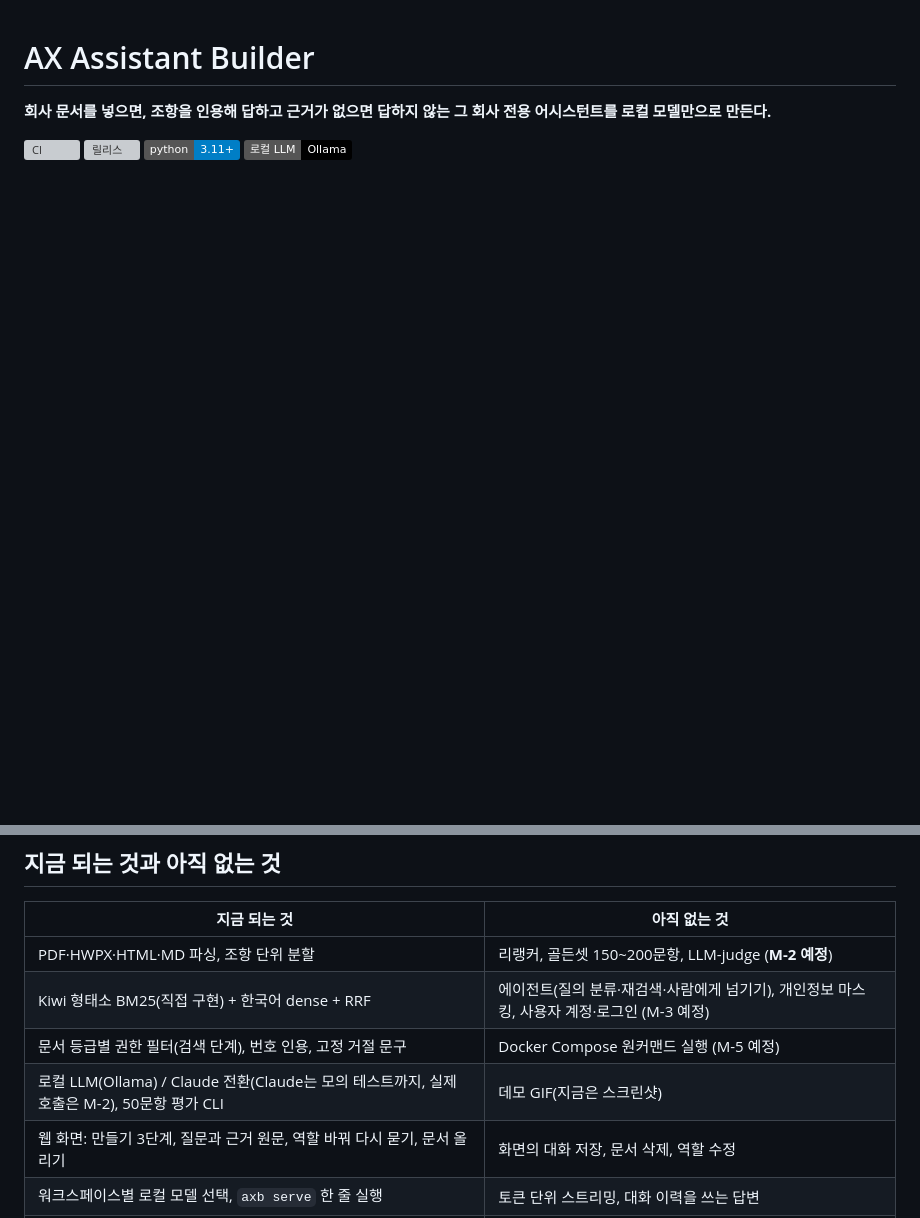
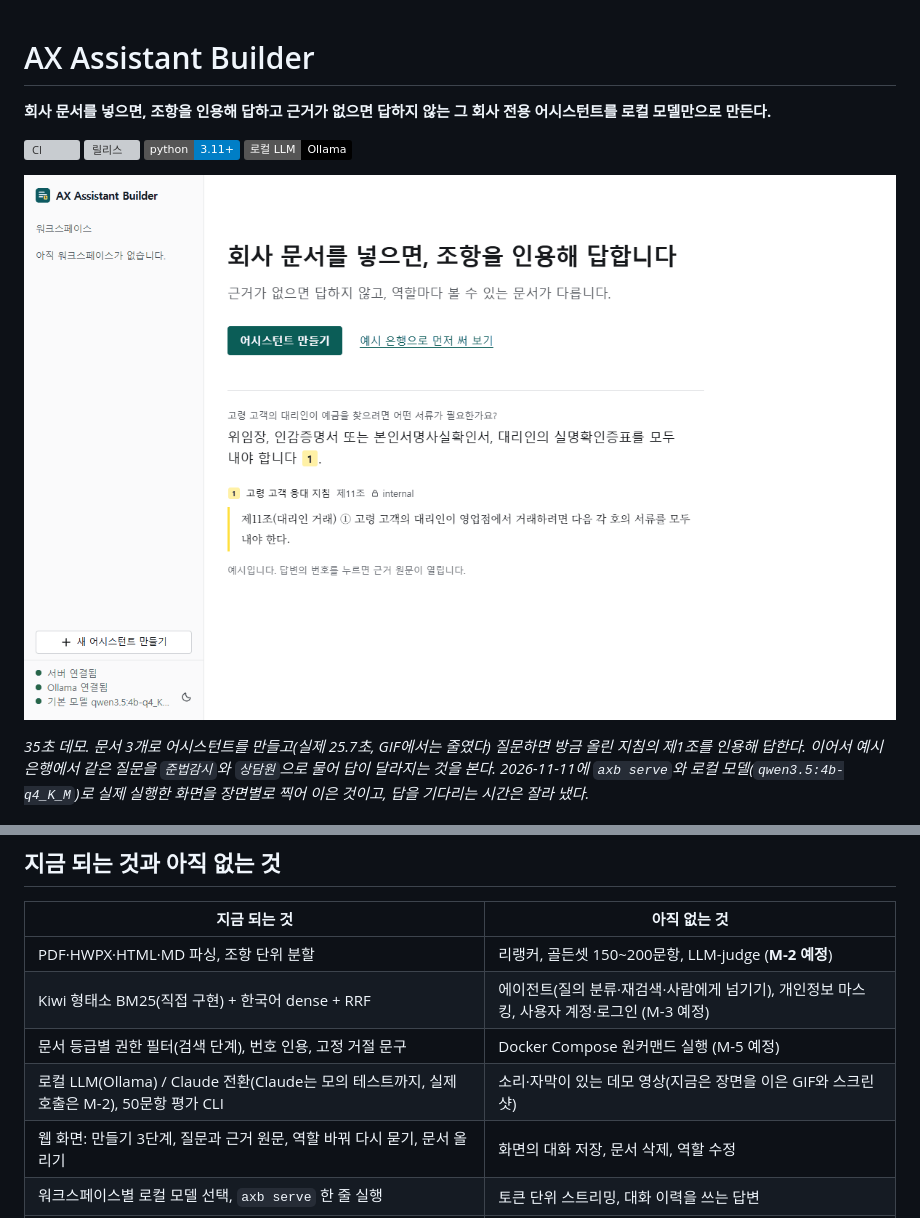
Before and after one commit to Growcompany/ax-assistant-builder, a Markdown page: README.md, 2 parts joined by grey strips. Drawn GitHub-style; pictures changed too: docs/assets/demo.gif (added); badges without logos; blank space fills up the shorter version; grey boxes are pictures that could not be loaded.

Commit message:
docs: add a demo GIF recorded from a real run
Co-Authored-By: Claude Fable 5.2 <noreply@anthropic.com>

```diff
--- a/README.md
+++ b/README.md
@@ -6,6 +6,10 @@
 [![릴리스](https://img.shields.io/github/v/release/Growcompany/ax-assistant-builder)](https://github.com/Growcompany/ax-assistant-builder/releases)
 ![Python 3.11+](https://img.shields.io/badge/python-3.11%2B-blue)
 ![로컬 LLM · Ollama](https://img.shields.io/badge/%EB%A1%9C%EC%BB%AC%20LLM-Ollama-black)
+
+![데모: 이름·모델·파일 3단계로 어시스턴트를 만들고, 질문에 조항을 인용한 답을 받고, 같은 질문을 역할만 바꿔 다시 묻는 화면](docs/assets/demo.gif)
+
+*35초 데모. 문서 3개로 어시스턴트를 만들고(실제 25.7초, GIF에서는 줄였다) 질문하면 방금 올린 지침의 제1조를 인용해 답한다. 이어서 예시 은행에서 같은 질문을 `준법감시`와 `상담원`으로 물어 답이 달라지는 것을 본다. 2026-11-11에 `axb serve`와 로컬 모델(`qwen3.5:4b-q4_K_M`)로 실제 실행한 화면을 장면별로 찍어 이은 것이고, 답을 기다리는 시간은 잘라 냈다.*
 
 ![질문에 조항을 인용해 답하고, 오른쪽에 인용한 근거 원문이 열린 화면](docs/assets/ui-answer.png)
 
@@ -403,7 +407,7 @@ for role, question in [
 | PDF·HWPX·HTML·MD 파싱, 조항 단위 분할 | 리랭커, 골든셋 150~200문항, LLM-judge (**M-2 예정**) |
 | Kiwi 형태소 BM25(직접 구현) + 한국어 dense + RRF | 에이전트(질의 분류·재검색·사람에게 넘기기), 개인정보 마스킹, 사용자 계정·로그인 (M-3 예정) |
 | 문서 등급별 권한 필터(검색 단계), 번호 인용, 고정 거절 문구 | Docker Compose 원커맨드 실행 (M-5 예정) |
-| 로컬 LLM(Ollama) / Claude 전환(Claude는 모의 테스트까지, 실제 호출은 M-2), 50문항 평가 CLI | 데모 GIF(지금은 스크린샷) |
+| 로컬 LLM(Ollama) / Claude 전환(Claude는 모의 테스트까지, 실제 호출은 M-2), 50문항 평가 CLI | 소리·자막이 있는 데모 영상(지금은 장면을 이은 GIF와 스크린샷) |
 | 웹 화면: 만들기 3단계, 질문과 근거 원문, 역할 바꿔 다시 묻기, 문서 올리기 | 화면의 대화 저장, 문서 삭제, 역할 수정 |
 | 워크스페이스별 로컬 모델 선택, `axb serve` 한 줄 실행 | 토큰 단위 스트리밍, 대화 이력을 쓰는 답변 |
 | 역할에 묶인 API 키, OpenAI 호환 API(`/v1`), MCP 서버 | 키 사용량·시도 횟수 제한, 키 만료일, TLS |
```
